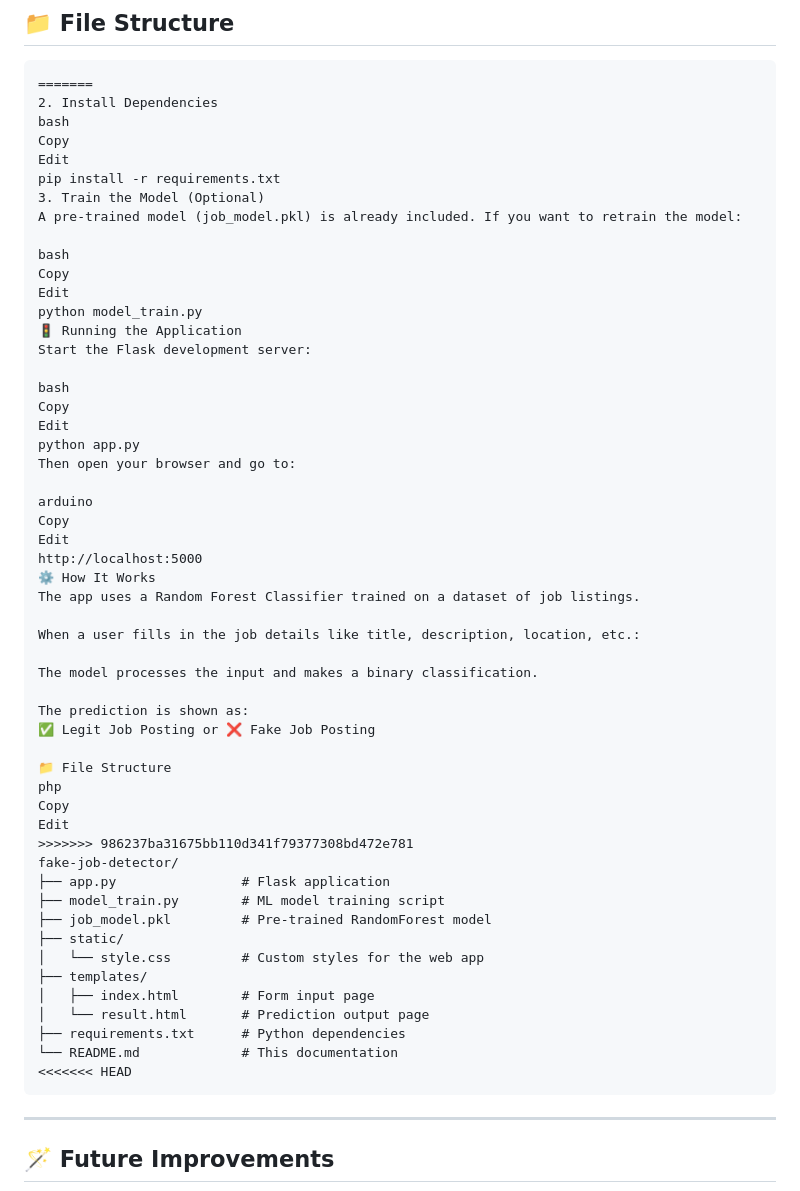
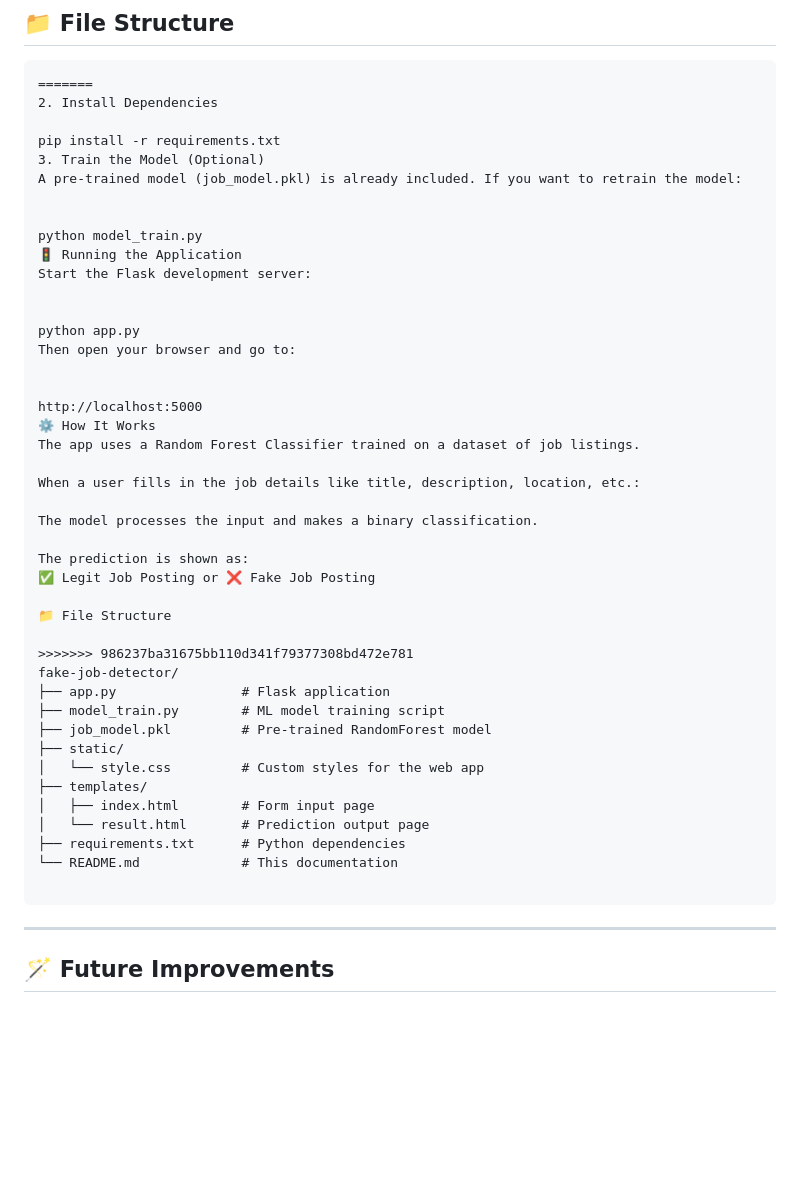
Before and after one commit to Deepakprasath10/Random_forest, a Markdown page: README.md, the part around the change printed below. Drawn GitHub-style; blank space fills up the shorter version.

````diff
--- a/README.md
+++ b/README.md
@@ -97,29 +95,21 @@ When a user fills in the job details like title, description, location, etc.:
 ```
 =======
 2. Install Dependencies
-bash
-Copy
-Edit
+
 pip install -r requirements.txt
 3. Train the Model (Optional)
 A pre-trained model (job_model.pkl) is already included. If you want to retrain the model:
 
-bash
-Copy
-Edit
+
 python model_train.py
 🚦 Running the Application
 Start the Flask development server:
 
-bash
-Copy
-Edit
+
 python app.py
 Then open your browser and go to:
 
-arduino
-Copy
-Edit
+
 http://localhost:5000
 ⚙️ How It Works
 The app uses a Random Forest Classifier trained on a dataset of job listings.
@@ -132,9 +122,7 @@ The prediction is shown as:
 ✅ Legit Job Posting or ❌ Fake Job Posting
 
 📁 File Structure
-php
-Copy
-Edit
+
 >>>>>>> 986237ba31675bb110d341f79377308bd472e781
 fake-job-detector/
 ├── app.py                # Flask application
@@ -147,7 +135,7 @@ fake-job-detector/
 │   └── result.html       # Prediction output page
 ├── requirements.txt      # Python dependencies
 └── README.md             # This documentation
-<<<<<<< HEAD
+
 ```
 
 ---
````
Also changed, not shown: other parts of README.md (+7 -39 lines).
